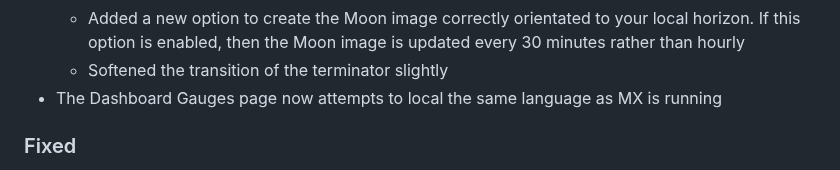
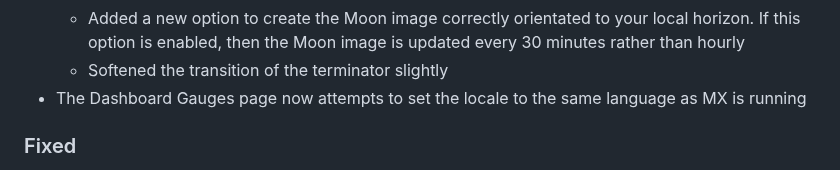
Before and after one commit to cumulusmx/CumulusMX, a Markdown page: CHANGELOG.md, the part around the change. Drawn GitHub-style.

Commit message:
Changelog

```diff
--- a/CHANGELOG.md
+++ b/CHANGELOG.md
@@ -44,7 +44,7 @@ Alternatively view it [online on GitHub](https://github.com/cumulusmx/CumulusMX/
 	- Updated the base Moon image to a less contrasty version that is better centered on the mean libration position
 	- Added a new option to create the Moon image correctly orientated to your local horizon. If this option is enabled, then the Moon image is updated every 30 minutes rather than hourly
 	- Softened the transition of the terminator slightly
-- The Dashboard Gauges page now attempts to local the same language as MX is running
+- The Dashboard Gauges page now attempts to set the locale to the same language as MX is running
 
 ### Fixed
 
```
